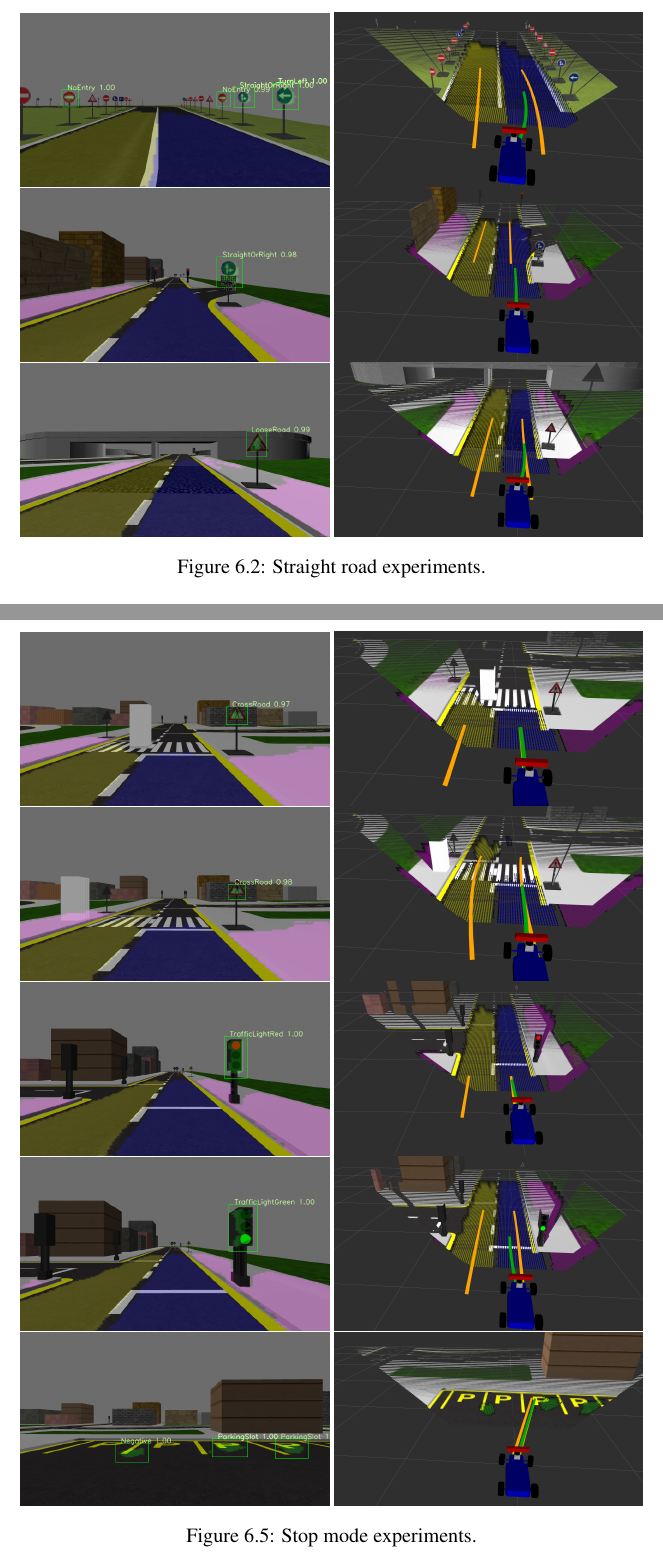
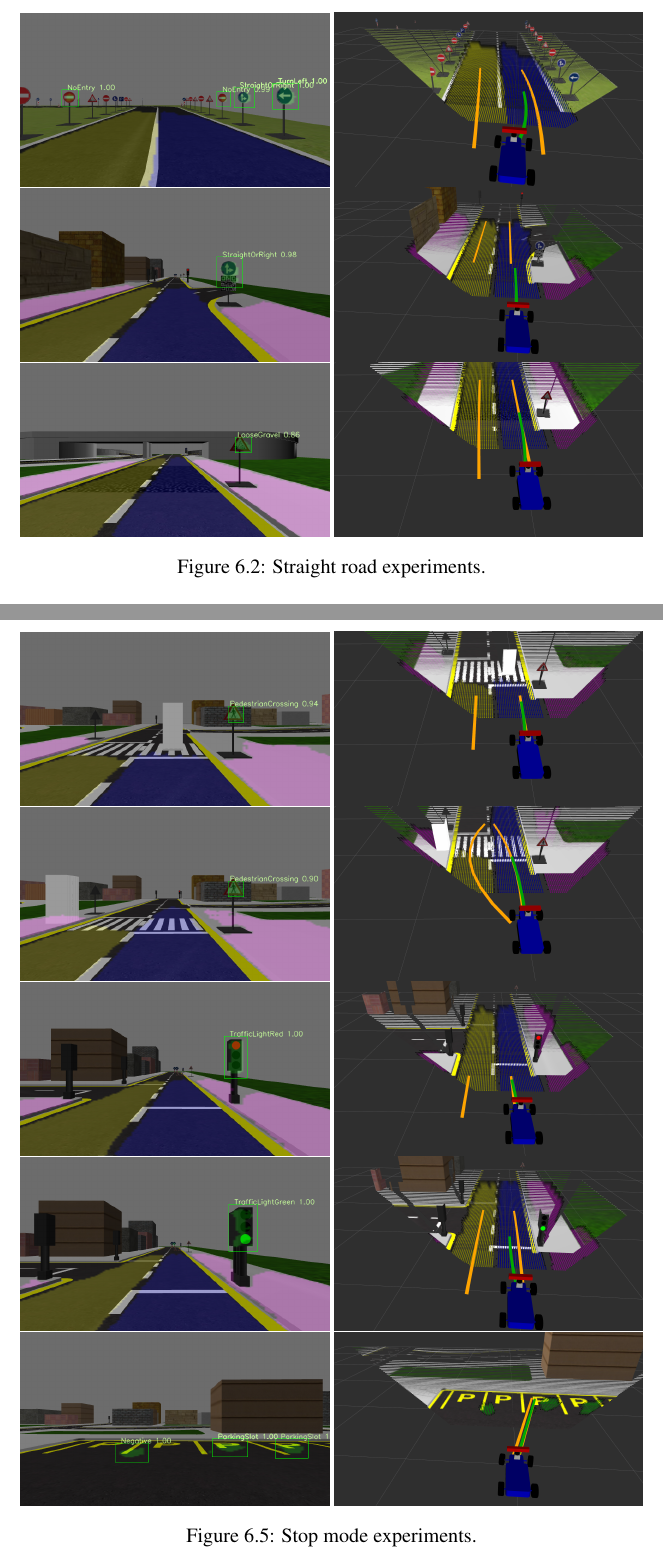
Before and after one commit to gokhanettin/metu-ceng-master-thesis, a LaTeX thesis (thesis.tex, which reads chapters/chapter6.tex): two parts of pages 74 and 76 of 84, joined at a grey line, cut so that both start at the same text. Compiled offline with pdfLaTeX.

Commit message:
Update pictures
Update images for renamed signs, pedestrian crossing and loose gravel.
Put better course images for course1 and course2.

```diff
--- a/chapters/chapter6.tex
+++ b/chapters/chapter6.tex
@@ -291,10 +291,10 @@ gives the metrics for the second classification test.
     \includegraphics[width=\linewidth]{figures/experiments/straight-or-right-pc.png}
   \end{subfigure}
   \begin{subfigure}[b]{0.45\linewidth}
-    \includegraphics[width=\linewidth]{figures/experiments/loose-road-img.png}
+    \includegraphics[width=\linewidth]{figures/experiments/loose-gravel-img.png}
   \end{subfigure}
   \begin{subfigure}[b]{0.45\linewidth}
-    \includegraphics[width=\linewidth]{figures/experiments/loose-road-pc.png}
+    \includegraphics[width=\linewidth]{figures/experiments/loose-gravel-pc.png}
   \end{subfigure}
   \caption{Straight road experiments.}
   \label{figure:normal-driving}
@@ -345,16 +345,16 @@ gives the metrics for the second classification test.
 \begin{figure}[h]
   \centering
   \begin{subfigure}[b]{0.45\linewidth}
-    \includegraphics[width=\linewidth]{figures/experiments/cross-road-stop-img.png}
+    \includegraphics[width=\linewidth]{figures/experiments/pedestrian-crossing-stop-img.png}
   \end{subfigure}
   \begin{subfigure}[b]{0.45\linewidth}
-    \includegraphics[width=\linewidth]{figures/experiments/cross-road-stop-pc.png}
+    \includegraphics[width=\linewidth]{figures/experiments/pedestrian-crossing-stop-pc.png}
   \end{subfigure}
   \begin{subfigure}[b]{0.45\linewidth}
-    \includegraphics[width=\linewidth]{figures/experiments/cross-road-go-img.png}
+    \includegraphics[width=\linewidth]{figures/experiments/pedestrian-crossing-go-img.png}
   \end{subfigure}
   \begin{subfigure}[b]{0.45\linewidth}
-    \includegraphics[width=\linewidth]{figures/experiments/cross-road-go-pc.png}
+    \includegraphics[width=\linewidth]{figures/experiments/pedestrian-crossing-go-pc.png}
   \end{subfigure}
   \begin{subfigure}[b]{0.45\linewidth}
     \includegraphics[width=\linewidth]{figures/experiments/red-light-stop-img.png}
```
Also changed, not shown: figures/course1.jpg, figures/course2.jpg, figures/experiments/cross-road-go-img.png (deleted), figures/experiments/cross-road-go-pc.png (deleted), figures/experiments/cross-road-stop-img.png (deleted), figures/experiments/cross-road-stop-pc.png (deleted), figures/experiments/loose-gravel-img.png (added), figures/experiments/loose-gravel-pc.png (added), figures/experiments/loose-road-img.png (deleted), figures/experiments/loose-road-pc.png (deleted), figures/experiments/pedestrian-crossing-go-img.png (added), figures/experiments/pedestrian-crossing-go-pc.png (added), figures/experiments/pedestrian-crossing-stop-img.png (added), figures/experiments/pedestrian-crossing-stop-pc.png (added).
